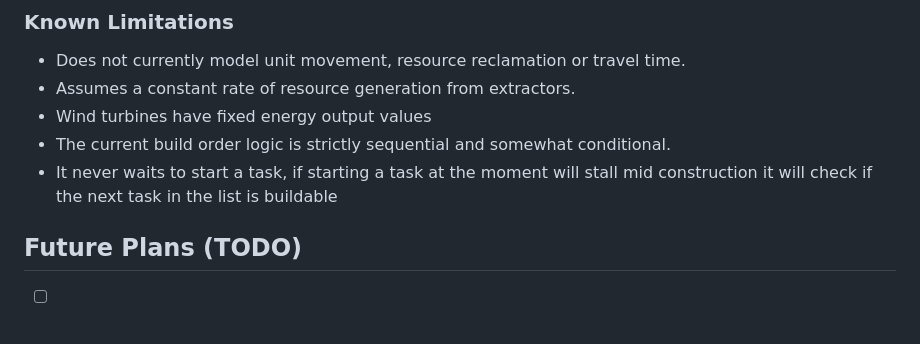
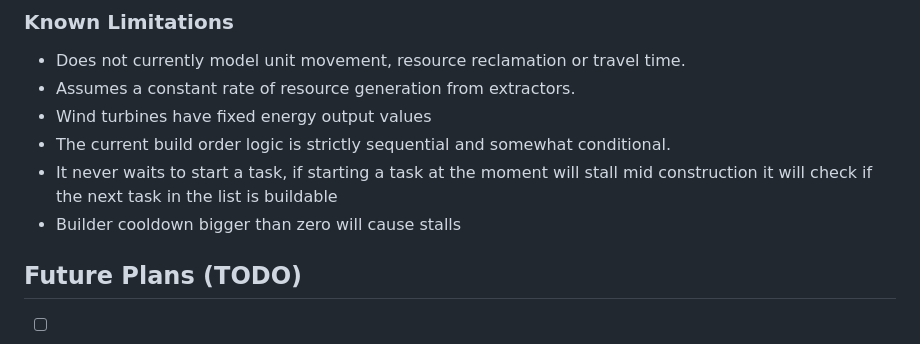
Before and after one commit to RafRoq/BAR-DSS-DES, a Markdown page: README.md, the part around the change. Drawn GitHub-style.

```diff
--- a/README.md
+++ b/README.md
@@ -96,6 +96,7 @@ The simulation is configured by defining a list of tasks in the main script.
 -   Wind turbines have fixed energy output values
 -   The current build order logic is strictly sequential and somewhat conditional.
 -   It never waits to start a task, if starting a task at the moment will stall mid construction it will check if the next task in the list is buildable
+-   Builder cooldown bigger than zero will cause stalls
 
 ## Future Plans (TODO)
 
```
